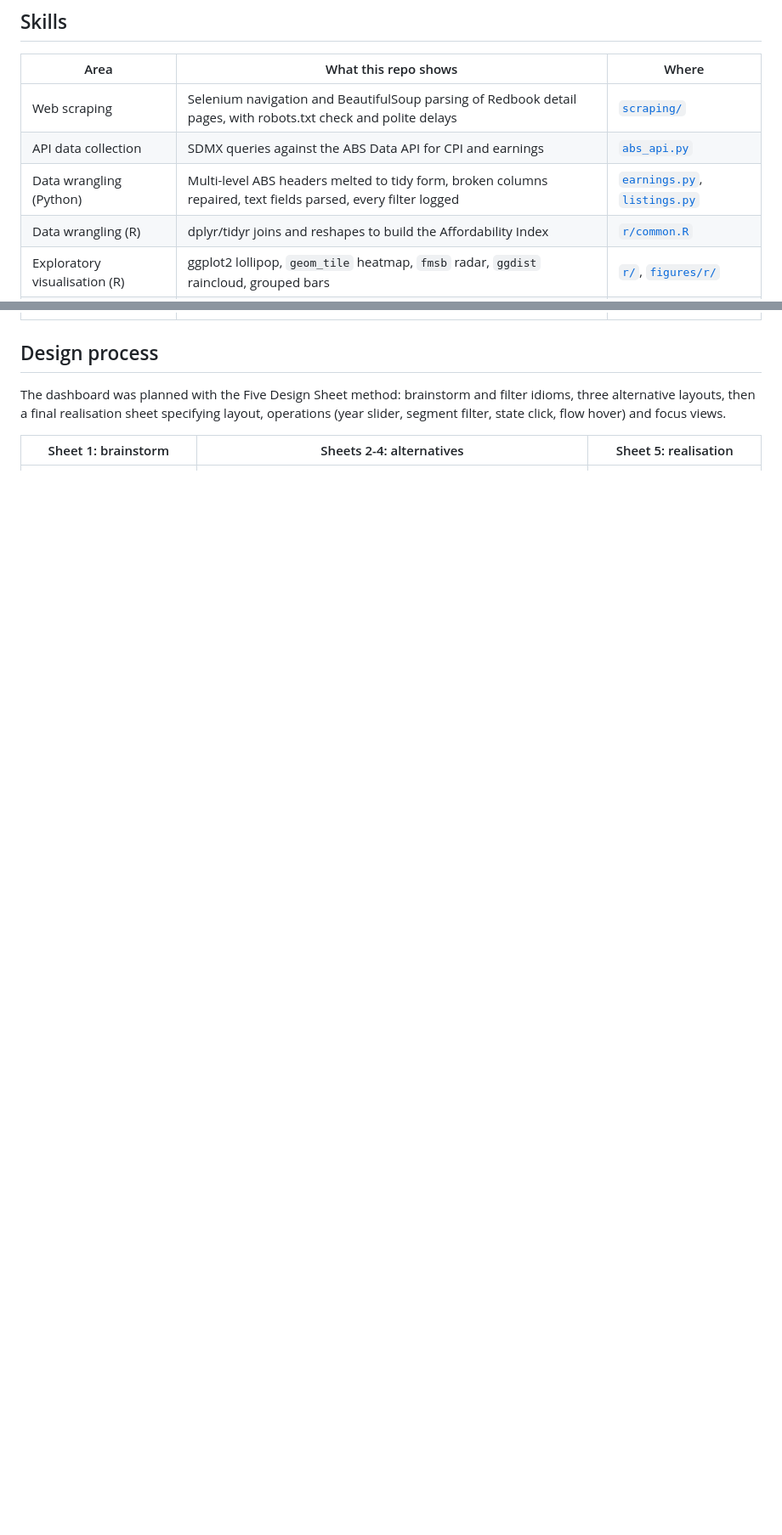
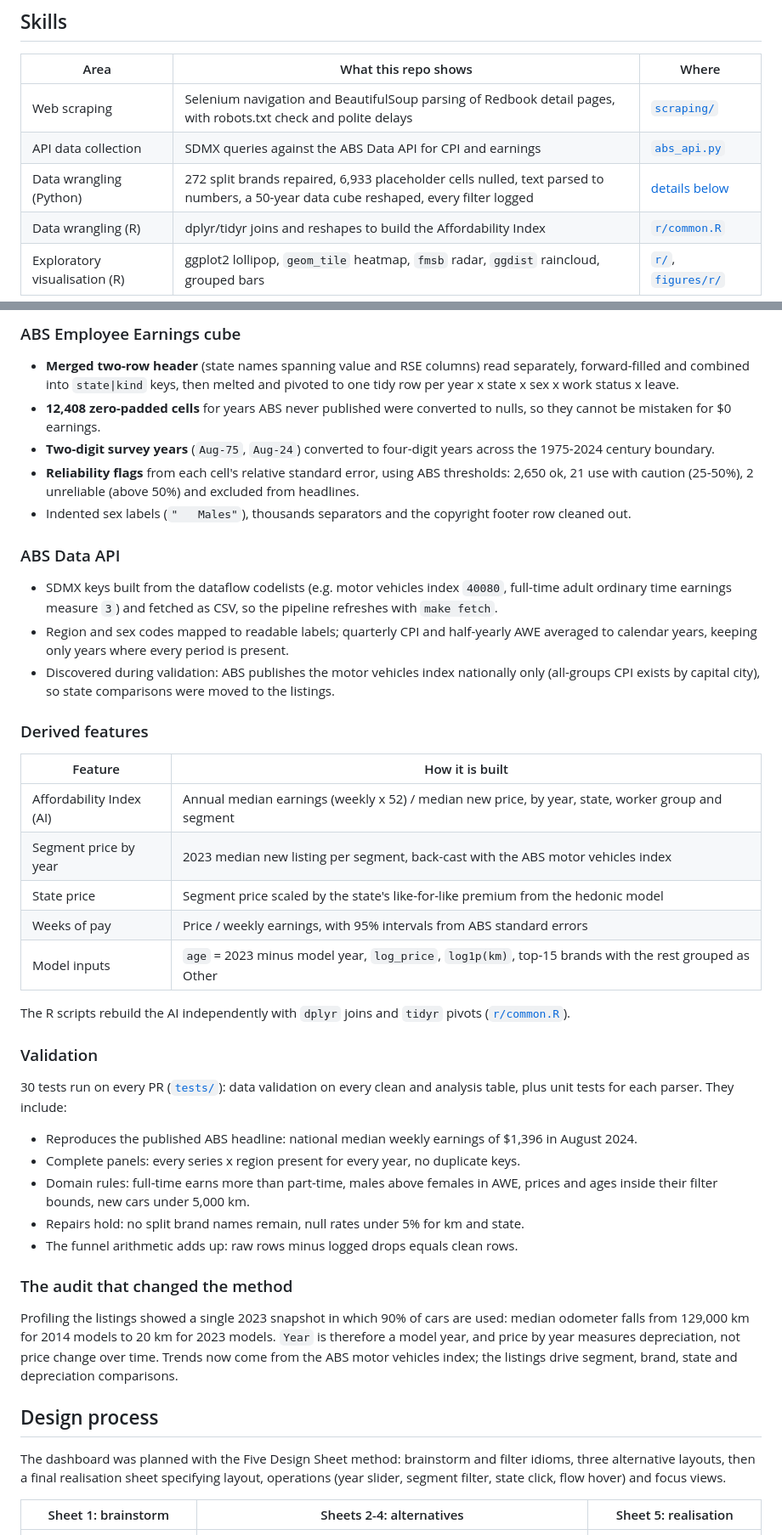
Before and after one commit to sidharthsudhi1/au-car-affordability, a Markdown page: README.md, 2 parts joined by grey strips. Shown at 85% size. GitHub-like rendering; blank space fills up the shorter version.

Commit message:
docs: detail wrangling and preprocessing steps

```diff
--- a/README.md
+++ b/README.md
@@ -21,7 +21,7 @@ process, and an interactive narrative visualisation in D3.
 |------|----------------------|-------|
 | Web scraping | Selenium navigation and BeautifulSoup parsing of Redbook detail pages, with robots.txt check and polite delays | [`scraping/`](scraping/redbook_scraper.py) |
 | API data collection | SDMX queries against the ABS Data API for CPI and earnings | [`abs_api.py`](src/carafford/abs_api.py) |
-| Data wrangling (Python) | Multi-level ABS headers melted to tidy form, broken columns repaired, text fields parsed, every filter logged | [`earnings.py`](src/carafford/earnings.py), [`listings.py`](src/carafford/listings.py) |
+| Data wrangling (Python) | 272 split brands repaired, 6,933 placeholder cells nulled, text parsed to numbers, a 50-year data cube reshaped, every filter logged | [details below](#data-wrangling-and-preprocessing) |
 | Data wrangling (R) | dplyr/tidyr joins and reshapes to build the Affordability Index | [`r/common.R`](r/common.R) |
 | Exploratory visualisation (R) | ggplot2 lollipop, `geom_tile` heatmap, `fmsb` radar, `ggdist` raincloud, grouped bars | [`r/`](r/), [`figures/r/`](figures/r/) |
 | Visual design | Five Design Sheets, Munzner's What-Why-How, colourblind-validated palette | [`design/`](design/), below |
@@ -31,3 +94,46 @@ process, and an interactive narrative visualisation in D3.
+### ABS Employee Earnings cube
+
+- **Merged two-row header** (state names spanning value and RSE columns) read separately, forward-filled and combined into `state|kind` keys, then melted and pivoted to one tidy row per year x state x sex x work status x leave.
+- **12,408 zero-padded cells** for years ABS never published were converted to nulls, so they cannot be mistaken for $0 earnings.
+- **Two-digit survey years** (`Aug-75`, `Aug-24`) converted to four-digit years across the 1975-2024 century boundary.
+- **Reliability flags** from each cell's relative standard error, using ABS thresholds: 2,650 ok, 21 use with caution (25-50%), 2 unreliable (above 50%) and excluded from headlines.
+- Indented sex labels (`"   Males"`), thousands separators and the copyright footer row cleaned out.
+
+### ABS Data API
+
+- SDMX keys built from the dataflow codelists (e.g. motor vehicles index `40080`, full-time adult ordinary time earnings measure `3`) and fetched as CSV, so the pipeline refreshes with `make fetch`.
+- Region and sex codes mapped to readable labels; quarterly CPI and half-yearly AWE averaged to calendar years, keeping only years where every period is present.
+- Discovered during validation: ABS publishes the motor vehicles index nationally only (all-groups CPI exists by capital city), so state comparisons were moved to the listings.
+
+### Derived features
+
+| Feature | How it is built |
+|---------|-----------------|
+| Affordability Index (AI) | Annual median earnings (weekly x 52) / median new price, by year, state, worker group and segment |
+| Segment price by year | 2023 median new listing per segment, back-cast with the ABS motor vehicles index |
+| State price | Segment price scaled by the state's like-for-like premium from the hedonic model |
+| Weeks of pay | Price / weekly earnings, with 95% intervals from ABS standard errors |
+| Model inputs | `age` = 2023 minus model year, `log_price`, `log1p(km)`, top-15 brands with the rest grouped as Other |
+
+The R scripts rebuild the AI independently with `dplyr` joins and `tidyr` pivots ([`r/common.R`](r/common.R)).
+
+### Validation
+
+30 tests run on every PR ([`tests/`](tests/)): data validation on every clean and analysis table, plus unit tests for each parser. They include:
+
+- Reproduces the published ABS headline: national median weekly earnings of $1,396 in August 2024.
+- Complete panels: every series x region present for every year, no duplicate keys.
+- Domain rules: full-time earns more than part-time, males above females in AWE, prices and ages inside their filter bounds, new cars under 5,000 km.
+- Repairs hold: no split brand names remain, null rates under 5% for km and state.
+- The funnel arithmetic adds up: raw rows minus logged drops equals clean rows.
+
+### The audit that changed the method
+
+Profiling the listings showed a single 2023 snapshot in which 90% of cars are used: median
+odometer falls from 129,000 km for 2014 models to 20 km for 2023 models. `Year` is therefore a
+model year, and price by year measures depreciation, not price change over time. Trends now
+come from the ABS motor vehicles index; the listings drive segment, brand, state and
+depreciation comparisons.
 
 ## Design process
 
```
Also changed, not shown: other parts of README.md (+63 -21 lines).
